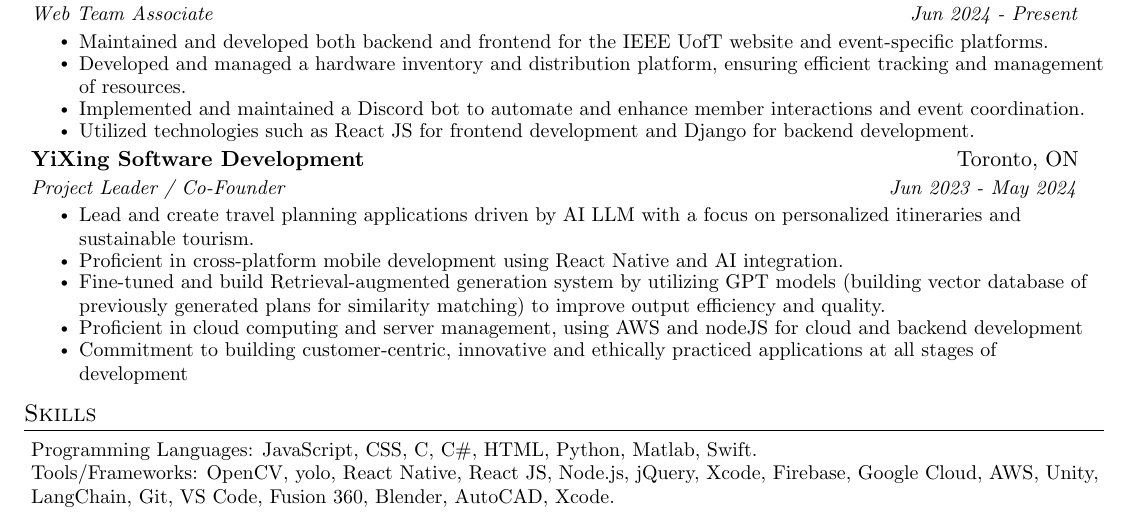
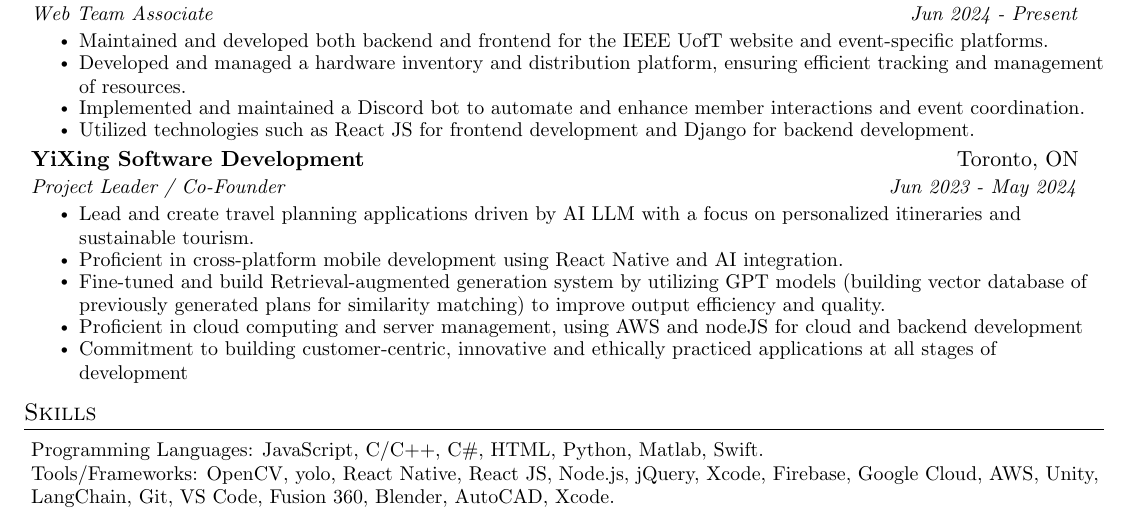
Before and after one commit to leoyin1127/Resume, a LaTeX CV (Resume.tex): part of the page, cut so that both start at the same text. Compiled offline with pdfLaTeX.

Commit message:
Update Resume.tex

```diff
--- a/Resume.tex
+++ b/Resume.tex
@@ -161,7 +161,7 @@
 
 \section{Skills}
 \resumeSubHeadingListStart
-  \resumeSubItem{Programming Languages: JavaScript, CSS, C, C\#, HTML, Python, Matlab, Swift.}
+  \resumeSubItem{Programming Languages: JavaScript, C/C++, C\#, HTML, Python, Matlab, Swift.}
   \resumeSubItem{Tools/Frameworks: OpenCV, yolo, React Native, React JS, Node.js, jQuery, Xcode, Firebase, Google Cloud, AWS, Unity, LangChain, Git, VS Code, Fusion 360, Blender, AutoCAD, Xcode.}
 \resumeSubHeadingListEnd
 
```
